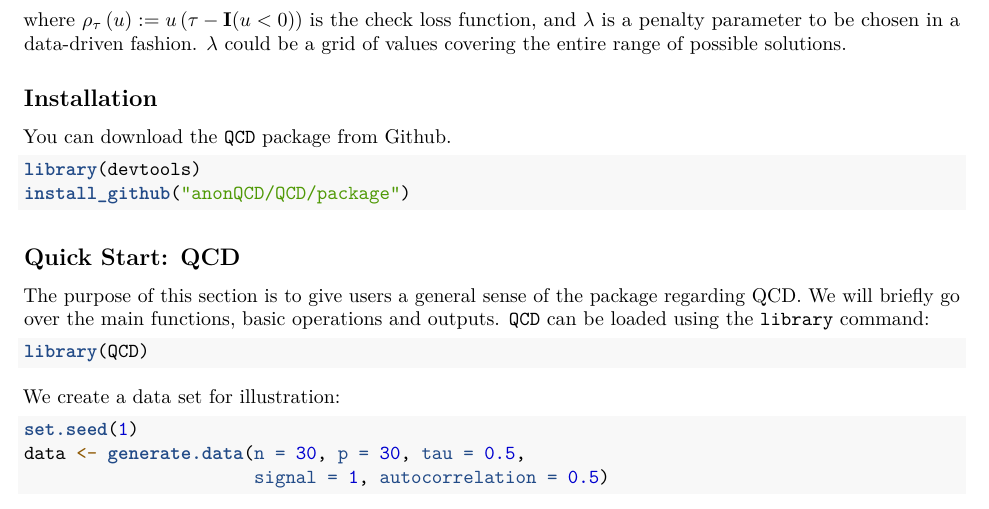
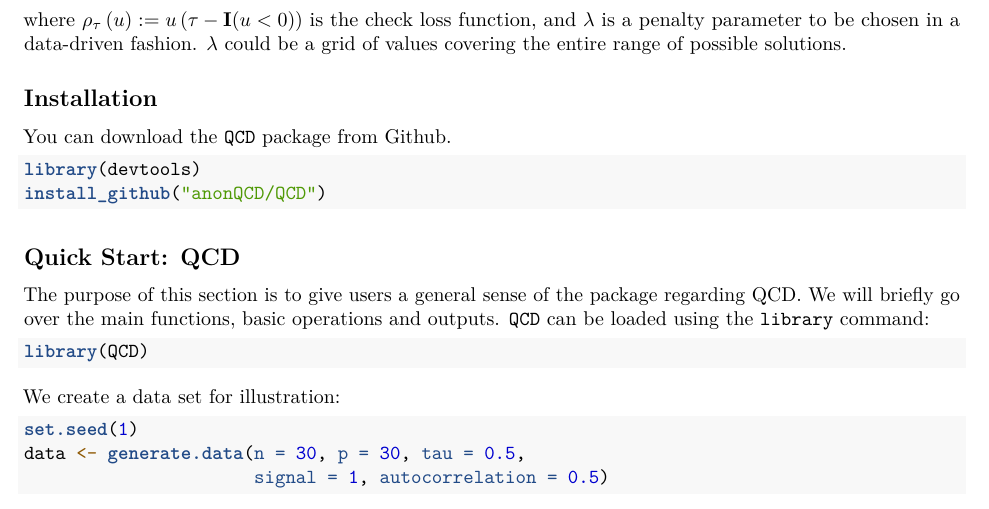
Before and after one commit to anonQCD/QCD, an R Markdown document (vignettes/QCD.Rmd): part of page 1 of 3, cut so that both start at the same text. Rendered offline with R 4.5, knitr and Pandoc, then LaTeX, with nearby package versions; some code elsewhere in the file could not run offline.

Commit message:
Update QCD.Rmd

````diff
--- a/vignettes/QCD.Rmd
+++ b/vignettes/QCD.Rmd
@@ -38,7 +38,7 @@ You can download the `QCD` package from Github.
 
 ```{r, warning=FALSE, results='hide',message=FALSE}
 library(devtools)
-install_github("anonQCD/QCD/package")
+install_github("anonQCD/QCD")
 ```
 
 ## Quick Start: QCD
````
